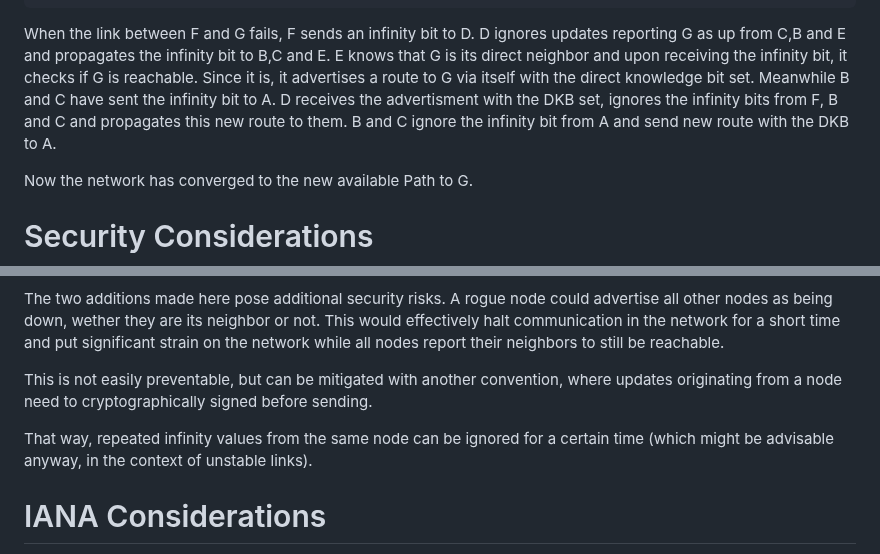
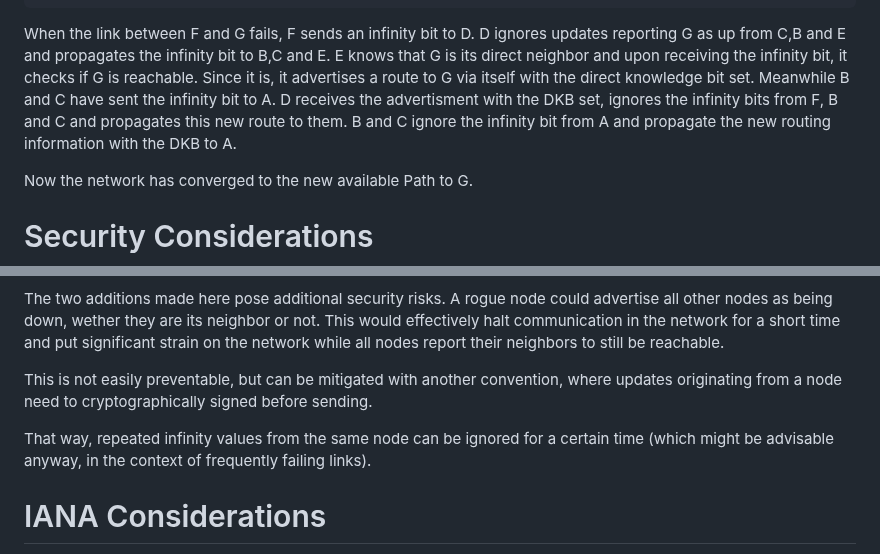
Before and after one commit to Sebastianmueller22/network-protocol, a Markdown page: draft-sebastian-mueller-direct-knowledge-extenstioin.md, 2 parts joined by grey strips. Drawn GitHub-style.

```diff
--- a/draft-sebastian-mueller-direct-knowledge-extenstioin.md
+++ b/draft-sebastian-mueller-direct-knowledge-extenstioin.md
@@ -102,7 +101,7 @@ We take as an example the following network topology:
         G
 ~~~
 When the link between F and G fails, F sends an infinity bit to D. D ignores updates reporting G as up from C,B and E and propagates the infinity bit to B,C and E. E knows that G is its direct neighbor and upon receiving the infinity bit, it checks if G is reachable. Since it is, it advertises a route to G via itself with the direct knowledge bit set. Meanwhile B and C have sent the infinity bit to A.
-D receives the advertisment with the DKB set, ignores the infinity bits from F, B and C and propagates this new route to them. B and C ignore the infinity bit from A and send new route with the DKB to A.
+D receives the advertisment with the DKB set, ignores the infinity bits from F, B and C and propagates this new route to them. B and C ignore the infinity bit from A and propagate the new routing information with the DKB to A.
 
 Now the network has converged to the new available Path to G.
 
@@ -116,7 +115,7 @@ The two additions made here pose additional security risks. A rogue node could a
 
 This is not easily preventable, but can be mitigated with another convention, where updates originating from a node need to cryptographically signed before sending.
 
-That way, repeated infinity values from the same node can be ignored for a certain time (which might be advisable anyway, in the context of unstable links).
+That way, repeated infinity values from the same node can be ignored for a certain time (which might be advisable anyway, in the context of frequently failing links).
 
 
 # IANA Considerations
```
Also changed, not shown: other parts of draft-sebastian-mueller-direct-knowledge-extenstioin.md (+9 -10 lines).
